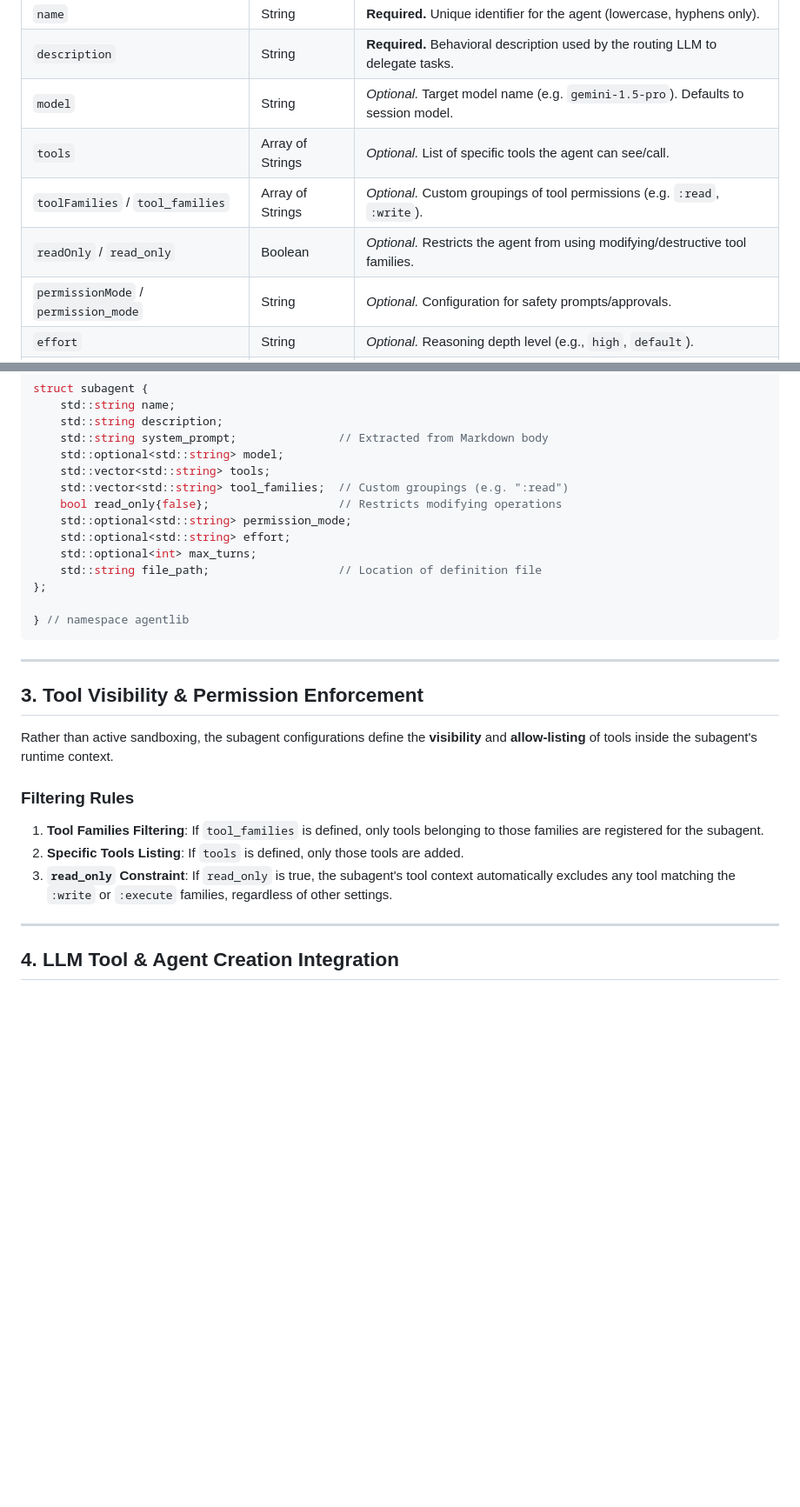
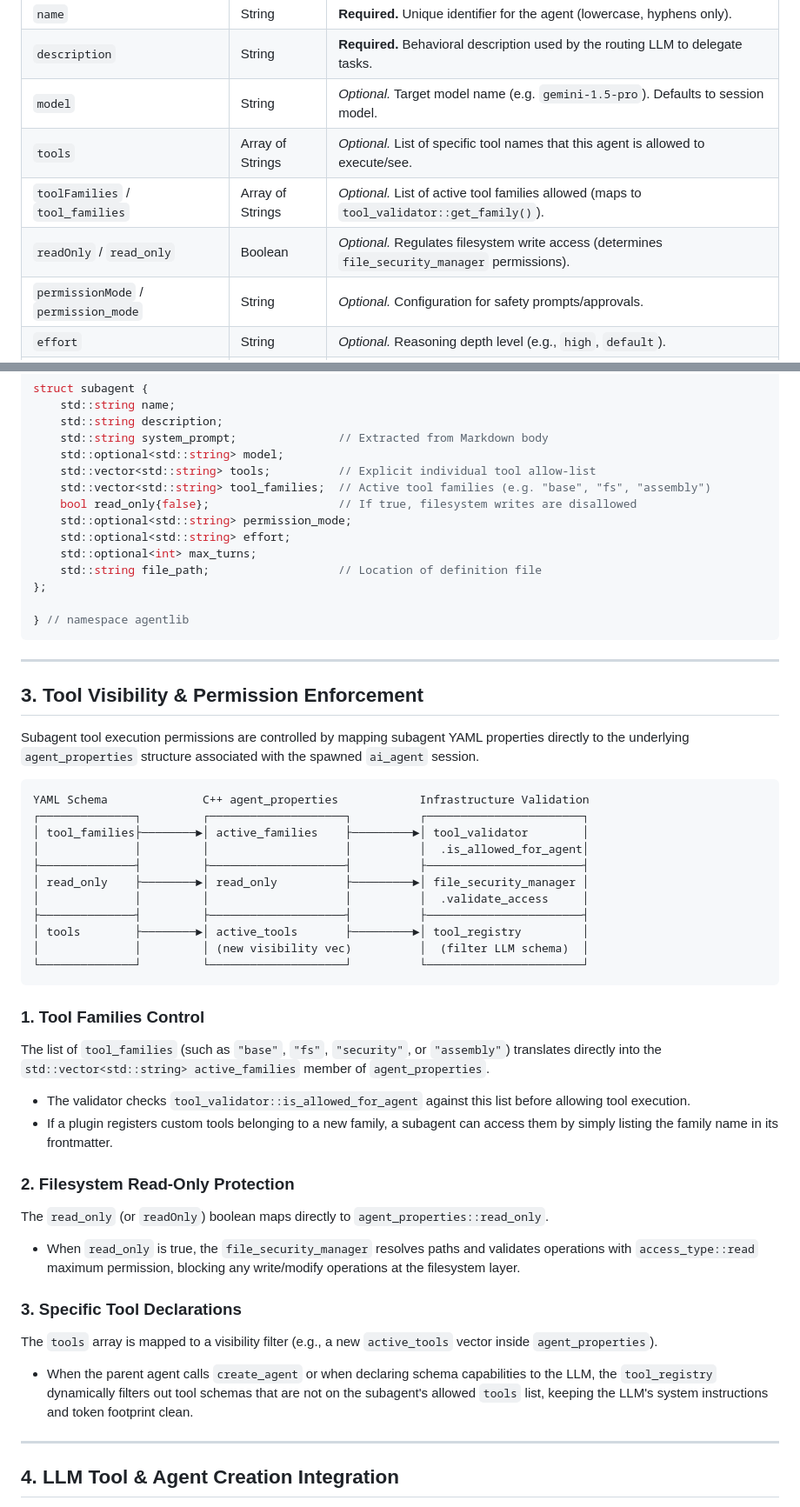
Before and after one commit to fenrus75/turbostar2, a Markdown page: docs/design-subagents.md, 2 parts joined by grey strips. Shown at 87% size. GitHub-like rendering; blank space fills up the shorter version.

Commit message:
docs: refine subagents tool family and read_only design

````diff
--- a/docs/design-subagents.md
+++ b/docs/design-subagents.md
@@ -32,9 +32,9 @@ To maintain maximum compatibility with both Claude Code subagent specs and stand
 | `name` | String | **Required.** Unique identifier for the agent (lowercase, hyphens only). |
 | `description` | String | **Required.** Behavioral description used by the routing LLM to delegate tasks. |
 | `model` | String | *Optional.* Target model name (e.g. `gemini-1.5-pro`). Defaults to session model. |
-| `tools` | Array of Strings | *Optional.* List of specific tools the agent can see/call. |
-| `toolFamilies` / `tool_families` | Array of Strings | *Optional.* Custom groupings of tool permissions (e.g. `:read`, `:write`). |
-| `readOnly` / `read_only` | Boolean | *Optional.* Restricts the agent from using modifying/destructive tool families. |
+| `tools` | Array of Strings | *Optional.* List of specific tool names that this agent is allowed to execute/see. |
+| `toolFamilies` / `tool_families` | Array of Strings | *Optional.* List of active tool families allowed (maps to `tool_validator::get_family()`). |
+| `readOnly` / `read_only` | Boolean | *Optional.* Regulates filesystem write access (determines `file_security_manager` permissions). |
 | `permissionMode` / `permission_mode` | String | *Optional.* Configuration for safety prompts/approvals. |
 | `effort` | String | *Optional.* Reasoning depth level (e.g., `high`, `default`). |
 | `maxTurns` / `max_turns` | Integer | *Optional.* Bounds agent loop to prevent infinite execution chains. |
@@ -54,9 +54,9 @@ struct subagent {
     std::string description;
     std::string system_prompt;               // Extracted from Markdown body
     std::optional<std::string> model;
-    std::vector<std::string> tools;
-    std::vector<std::string> tool_families;  // Custom groupings (e.g. ":read")
-    bool read_only{false};                   // Restricts modifying operations
+    std::vector<std::string> tools;          // Explicit individual tool allow-list
+    std::vector<std::string> tool_families;  // Active tool families (e.g. "base", "fs", "assembly")
+    bool read_only{false};                   // If true, filesystem writes are disallowed
     std::optional<std::string> permission_mode;
     std::optional<std::string> effort;
     std::optional<int> max_turns;
@@ -70,16 +70,34 @@ struct subagent {
 
 ## 3. Tool Visibility & Permission Enforcement
 
-Rather than active sandboxing, the subagent configurations define the **visibility** and **allow-listing** of tools inside the subagent's runtime context.
+Subagent tool execution permissions are controlled by mapping subagent YAML properties directly to the underlying `agent_properties` structure associated with the spawned `ai_agent` session.
 
-### Filtering Rules
+```text
+YAML Schema              C++ agent_properties            Infrastructure Validation
+┌──────────────┐         ┌────────────────────┐          ┌───────────────────────┐
+│ tool_families├────────►│ active_families    ├─────────►│ tool_validator        │
+│              │         │                    │          │  .is_allowed_for_agent│
+├──────────────┤         ├────────────────────┤          ├───────────────────────┤
+│ read_only    ├────────►│ read_only          ├─────────►│ file_security_manager │
+│              │         │                    │          │  .validate_access     │
+├──────────────┤         ├────────────────────┤          ├───────────────────────┤
+│ tools        ├────────►│ active_tools       ├─────────►│ tool_registry         │
+│              │         │ (new visibility vec)          │  (filter LLM schema)  │
+└──────────────┘         └────────────────────┘          └───────────────────────┘
+```
 
-1. **Tool Families Filtering**:
-   If `tool_families` is defined, only tools belonging to those families are registered for the subagent.
-2. **Specific Tools Listing**:
-   If `tools` is defined, only those tools are added.
-3. **`read_only` Constraint**:
-   If `read_only` is true, the subagent's tool context automatically excludes any tool matching the `:write` or `:execute` families, regardless of other settings.
+### 1. Tool Families Control
+The list of `tool_families` (such as `"base"`, `"fs"`, `"security"`, or `"assembly"`) translates directly into the `std::vector<std::string> active_families` member of `agent_properties`.
+* The validator checks `tool_validator::is_allowed_for_agent` against this list before allowing tool execution.
+* If a plugin registers custom tools belonging to a new family, a subagent can access them by simply listing the family name in its frontmatter.
+
+### 2. Filesystem Read-Only Protection
+The `read_only` (or `readOnly`) boolean maps directly to `agent_properties::read_only`.
+* When `read_only` is true, the `file_security_manager` resolves paths and validates operations with `access_type::read` maximum permission, blocking any write/modify operations at the filesystem layer.
+
+### 3. Specific Tool Declarations
+The `tools` array is mapped to a visibility filter (e.g., a new `active_tools` vector inside `agent_properties`).
+* When the parent agent calls `create_agent` or when declaring schema capabilities to the LLM, the `tool_registry` dynamically filters out tool schemas that are not on the subagent's allowed `tools` list, keeping the LLM's system instructions and token footprint clean.
 
 ---
 
````
